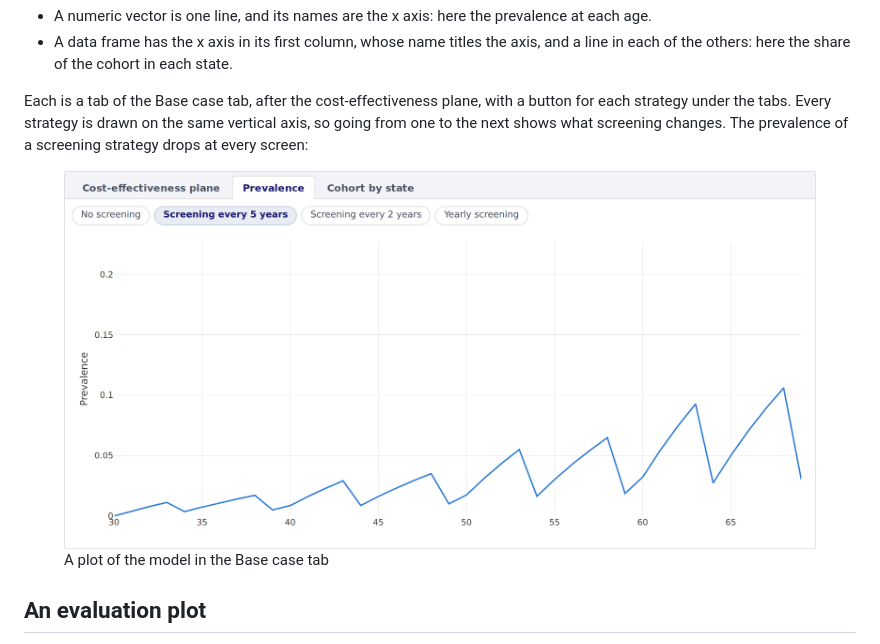
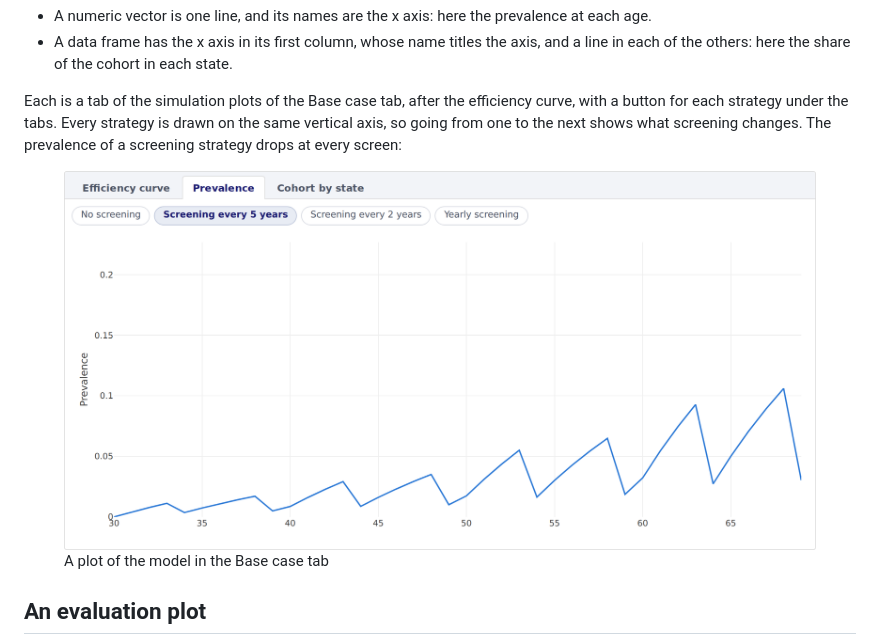
Before and after one commit to david-gomez-guillen/cea-model-tutorial, a Markdown page: tutorial.md, the part around the change. Rendered like a GitHub page; pictures changed too: images/presentation4_basecase.png.

Commit message:
Presentation 4: name the efficiency curve and the simulation plots

```diff
--- a/tutorial.md
+++ b/tutorial.md
@@ -64,11 +64,11 @@ strategy.plots <- function(trace) {
   axis, and a line in each of the others: here the share of the cohort
   in each state.
 
-Each is a tab of the Base case tab, after the cost-effectiveness plane,
-with a button for each strategy under the tabs. Every strategy is drawn
-on the same vertical axis, so going from one to the next shows what
-screening changes. The prevalence of a screening strategy drops at every
-screen:
+Each is a tab of the simulation plots of the Base case tab, after the
+efficiency curve, with a button for each strategy under the tabs. Every
+strategy is drawn on the same vertical axis, so going from one to the
+next shows what screening changes. The prevalence of a screening
+strategy drops at every screen:
 
 <figure style="margin: 15px 0;">
 <img src="https://raw.githubusercontent.com/david-gomez-guillen/cea-model-tutorial/presentation-4-plots/images/presentation4_basecase.png" alt="A plot of the model in the Base case tab" style="max-width: 100%;" />
```
